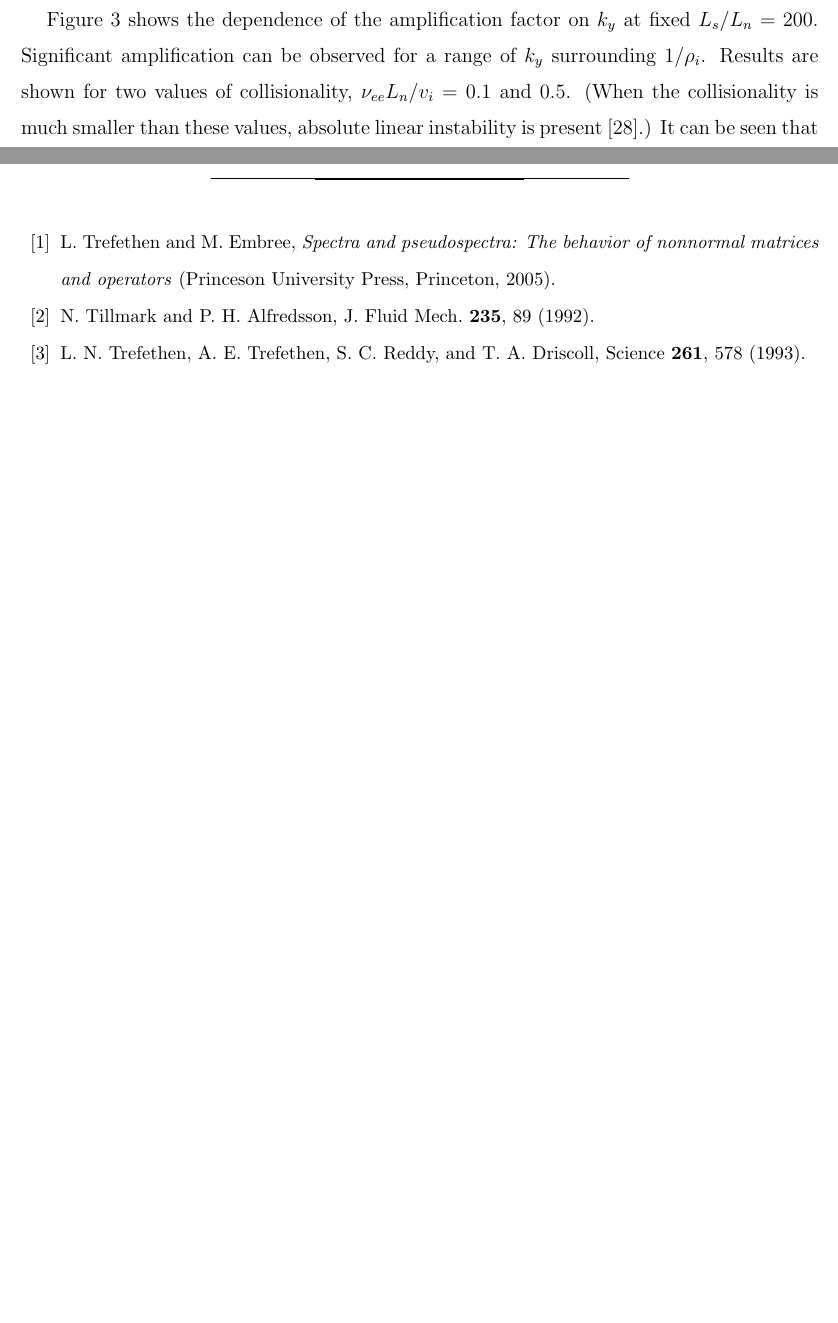
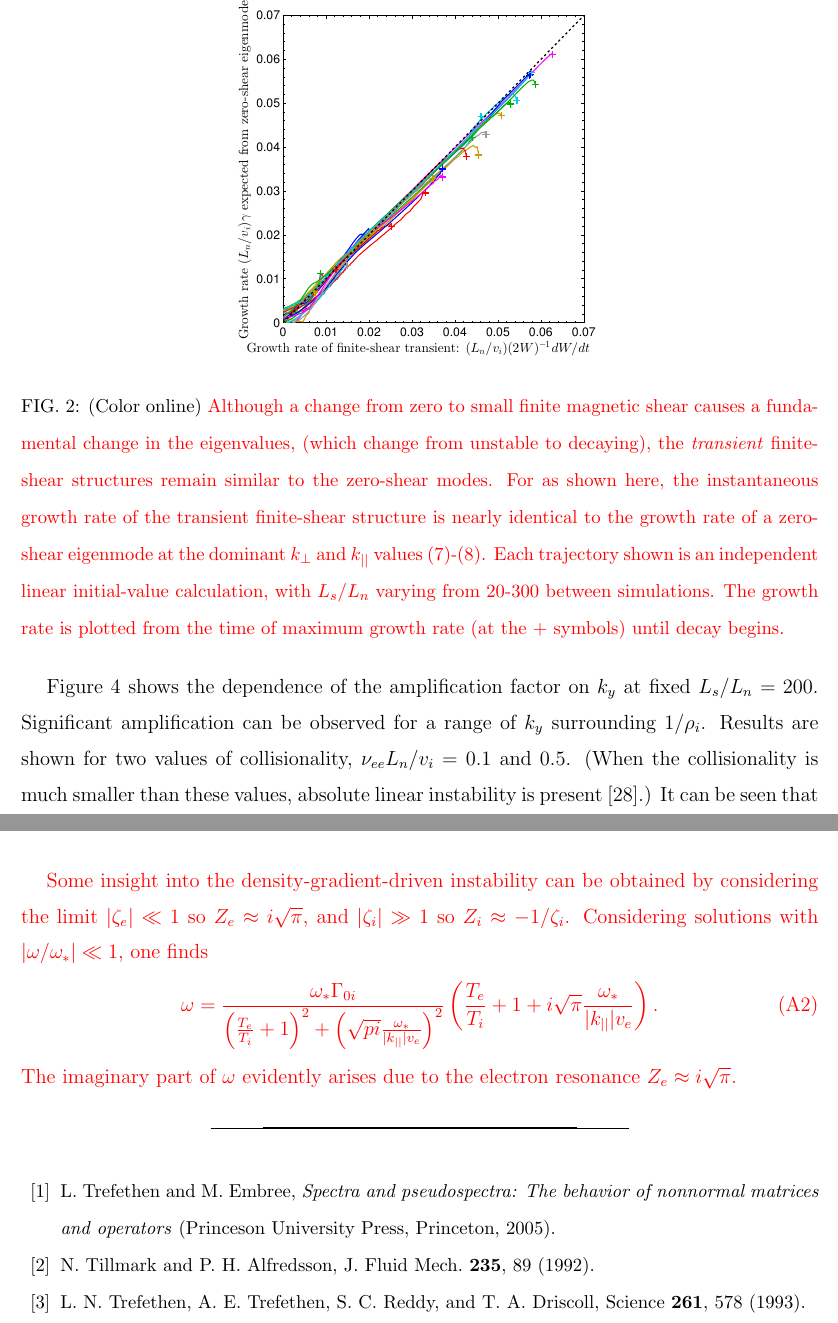
Before and after one commit to fuzzyBunny4/universalModeTurbulencePaper, a LaTeX paper (universalModeTurbulencePaper.tex): two parts of pages 8 and 19 of 21 before the commit and two parts of pages 9 and 21 of 23 after it, joined at a grey line, cut at the place of the change, the shorter picture padded with empty space. The pictures show the PDF file universalModeTurbulencePaper.pdf that the author committed with the source.

Commit message:
Added new figure 2 relating finite-shear and zero-shear growth rates.

```diff
--- a/universalModeTurbulencePaper.tex
+++ b/universalModeTurbulencePaper.tex
@@ -334,6 +336,14 @@ Even without temperature gradients, the system may still be unstable to the univ
 driven by the density gradient.
 For reference, the growth rates and frequencies of this instability
 in the absence of magnetic shear are given in Appendix \ref{appendix:zeroShear}.
+\changed{
+As detailed in the appendix, some insight into the instability can be obtained by expanding
+the the plasma dispersion function $Z$ for the electrons in the small-argument limit,
+$Z(\omega / (|k_{||}| v_e)) \approx i \sqrt{\pi}$ for $|\omega / (k_{||} v_e)| \ll 1$,
+and by expanding the ion $Z$ function in the large argument limit,
+$Z(\omega / (|k_{||}| v_i)) \approx - |k_{||}| v_i / \omega$ for $|\omega / (k_{||} v_i)| \gg 1$.
+One then finds a frequency with positive imaginary part $\propto i \sqrt{\pi} \omega_*$,
+indicating the instability is due to resonant electrons in the presence of a density gradient.}
 As this instability is stabilized for $k_y \rho_i \ll 1$ when even a small amount of magnetic shear
 is introduced \cite{Ross, Tsang}, we might expect that this system can exhibit transient linear amplification, with
 the number of $e$-foldings of amplification tending to infinity as the magnetic shear tends to zero.  In this way, the apparently singular limit
@@ -407,3 +417,4 @@ or relative to the amplitude at $t=0$.
 In both cases, we define the amplification factor to be 1
 if there is no such transient amplification.
 
+\changed{
@@ -409,0 +433,3 @@ if there is no such transient amplification.
+\left< \left| k_{||} \right| \right>(t) = \frac{\int dk_{||}  \left| k_{||}\right| \left| \tilde\Phi(k_{||},t)\right|^2}
+{\int dk_{||}\left| \tilde\Phi(k_{||},t)\right|^2}
+\end{equation}
@@ -409,0 +453,19 @@ if there is no such transient amplification.
+\begin{figure}[h!]
+% Data generated on Edison in /global/scratch2/sd/landrema/20150109-01-coderunner-edison-0shearUniversalInstability/vnewk_e_0p05
+% Figure generated with m20150109_04_cmprngTransientGrowthRateTo0ShearForPaper.m
+\includegraphics[width=3in]{m20150109_04_cmprngTransientGrowthRateTo0ShearForPaper.pdf}
+\caption{(Color online)
+\changed{
+Although a change from zero to small finite magnetic shear causes a fundamental change in the eigenvalues,
+(which change from unstable to decaying),
+the \emph{transient} finite-shear structures remain similar to the zero-shear modes.  For as shown here,
+the instantaneous growth rate of the transient finite-shear structure is nearly identical
+to the growth rate of a zero-shear eigenmode at the dominant $k_{\perp}$ and $k_{||}$ values
+(\ref{eq:expectedKperp})-(\ref{eq:expectedKpar}).  Each trajectory shown is an independent
+linear initial-value calculation, with $L_s/L_n$ varying from 20-300 between simulations.  The growth rate is plotted from
+the time of maximum growth rate (at the $+$ symbols) until decay begins.
+}
+\label{fig:comparingTransientTo0Shear}}
+\end{figure}
+
+\changed{
@@ -841,3 +909,4 @@ as with other systems that have sensitive eigenvalues \cite{TrefethenEmbree}.
 Indeed, here we have demonstrated that significant
 transient linear amplification is possible in the drift wave system even when
 all eigenmodes are decaying.
+\changed{
@@ -953,6 +1026,19 @@ real parts of the frequency are shown.
 \label{fig:localDispersionRelation}}
 \end{figure}
 
+\changed{
+Some insight into the density-gradient-driven instability can be obtained by
+considering the limit $|\zeta_e| \ll 1$ so $Z_e \approx i\sqrt{\pi}$,
+and $|\zeta_i| \gg 1$ so $Z_i \approx -1/\zeta_i$. Considering solutions with $|\omega/\omega_*| \ll 1$,
+one finds
+\begin{equation}
+\label{eq:approxRoot}
+\omega = \frac{\omega_* \Gamma_{0i}}
+{\left(\frac{T_e}{T_i}+1\right)^2 + \left(\sqrt{pi}\frac{\omega_*}{|k_{||}| v_e}\right)^2}
+\left( \frac{T_e}{T_i} + 1 + i \sqrt{\pi}\frac{\omega_*}{|k_{||}| v_e}\right).
+\end{equation}
+The imaginary part of $\omega$ evidently arises due to the electron resonance $Z_e \approx i\sqrt{\pi}$.
+}
 
 \bibliography{universalModeTurbulencePaper}
 
```
Also changed, not shown: m20150109_04_cmprngTransientGrowthRateTo0ShearForPaper.pdf (added), universalModeTurbulencePaper.pdf, universalModeTurbulencePaper.tex (51 more changed lines).
